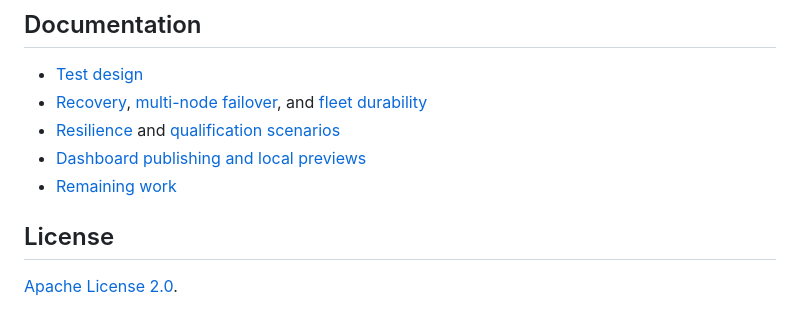
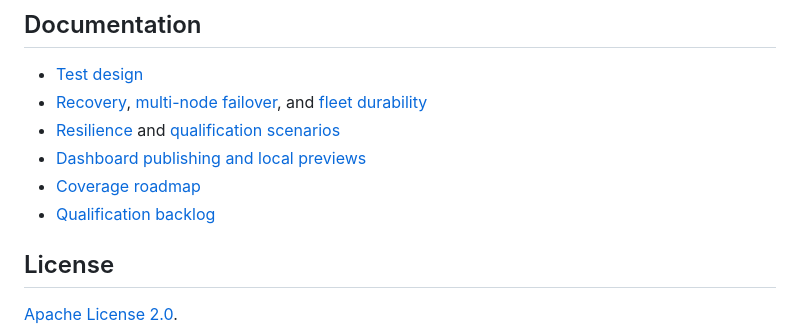
Before and after one commit to ewhauser/celld-tck, a Markdown page: README.md, the part around the change. Drawn GitHub-style.

Commit message:
docs: add prioritized coverage roadmap

```diff
--- a/README.md
+++ b/README.md
@@ -104,7 +104,8 @@ Every new case needs a meaningful negative example that its actual checker rejec
 - [Recovery](docs/RECOVERY.md), [multi-node failover](docs/MULTINODE.md), and [fleet durability](docs/FLEET.md)
 - [Resilience](docs/RESILIENCE.md) and [qualification scenarios](docs/QUALIFICATION.md)
 - [Dashboard publishing and local previews](docs/DASHBOARD.md)
-- [Remaining work](docs/BACKLOG.md)
+- [Coverage roadmap](docs/ROADMAP.md)
+- [Qualification backlog](docs/BACKLOG.md)
 
 ## License
 
```
Also changed, not shown: docs/BACKLOG.md (+2 -0 lines), docs/ROADMAP.md (added, +136 -0 lines).
